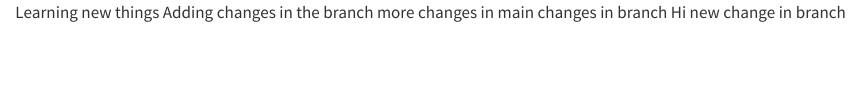
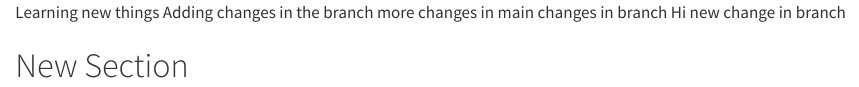
Before and after one commit to dulith4/Testing1, a Quarto document (Testing1.qmd): the page in a window 1100 px wide, from its top. Rendered offline with R 4.5, knitr and Pandoc in place of Quarto, with nearby package versions.

Commit message:
adding a new section

```diff
--- a/Testing1.qmd
+++ b/Testing1.qmd
@@ -1,6 +1,3 @@
-Learning new things
-Adding changes in the branch
-more changes in main
-changes in branch
-Hi
-new change in branch
+Learning new things Adding changes in the branch more changes in main changes in branch Hi new change in branch
+
+# New Section
```
